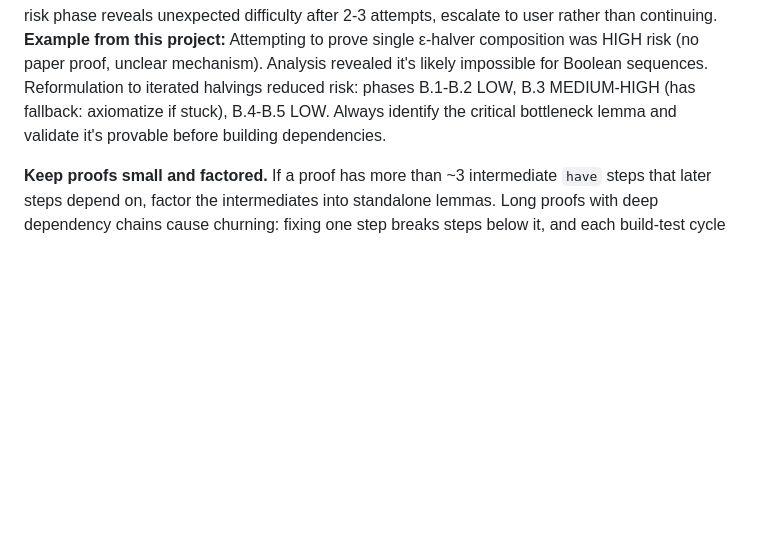
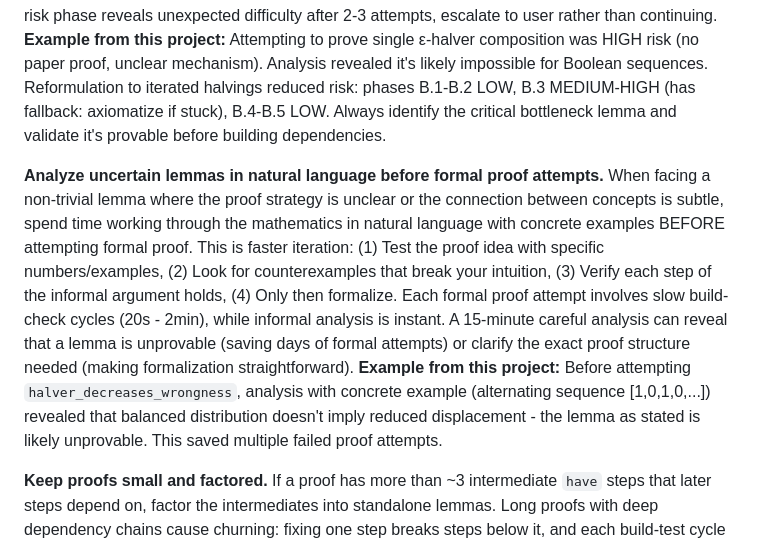
Before and after one commit to girving/aks, a Markdown page: CLAUDE.md, the part around the change. GitHub-like rendering; blank space fills up the shorter version.

Commit message:
Add lesson: analyze uncertain lemmas in natural language first
Before formal proof attempts on non-trivial lemmas, work through the
mathematics informally with concrete examples. This catches unprovable
lemmas and clarifies proof structure, saving expensive formal iteration.

Example: Analysis of halver_decreases_wrongness with alternating sequence
revealed the lemma is likely unprovable - balanced distribution ≠ reduced
displacement for Boolean sequences.

```diff
--- a/CLAUDE.md
+++ b/CLAUDE.md
@@ -189,6 +189,8 @@ Before attempting a `sorry`, estimate the probability of proving it directly (e.
 
 **Assess proof risk before significant work.** For non-trivial theorems (especially those requiring new techniques or connecting disparate concepts), explicitly assess risk before implementation. Break into phases with risk levels: LOW (definition, direct proof from definitions), MEDIUM (standard argument with uncertainty about details), HIGH (novel connection, unclear if approach works). Identify the highest-risk phase and consider alternatives upfront. Document the risk assessment and fallback plans (axiomatize, defer, reformulate) before starting. Track risk as you work: if a MEDIUM risk phase reveals unexpected difficulty after 2-3 attempts, escalate to user rather than continuing. **Example from this project:** Attempting to prove single ε-halver composition was HIGH risk (no paper proof, unclear mechanism). Analysis revealed it's likely impossible for Boolean sequences. Reformulation to iterated halvings reduced risk: phases B.1-B.2 LOW, B.3 MEDIUM-HIGH (has fallback: axiomatize if stuck), B.4-B.5 LOW. Always identify the critical bottleneck lemma and validate it's provable before building dependencies.
 
+**Analyze uncertain lemmas in natural language before formal proof attempts.** When facing a non-trivial lemma where the proof strategy is unclear or the connection between concepts is subtle, spend time working through the mathematics in natural language with concrete examples BEFORE attempting formal proof. This is faster iteration: (1) Test the proof idea with specific numbers/examples, (2) Look for counterexamples that break your intuition, (3) Verify each step of the informal argument holds, (4) Only then formalize. Each formal proof attempt involves slow build-check cycles (20s - 2min), while informal analysis is instant. A 15-minute careful analysis can reveal that a lemma is unprovable (saving days of formal attempts) or clarify the exact proof structure needed (making formalization straightforward). **Example from this project:** Before attempting `halver_decreases_wrongness`, analysis with concrete example (alternating sequence [1,0,1,0,...]) revealed that balanced distribution doesn't imply reduced displacement - the lemma as stated is likely unprovable. This saved multiple failed proof attempts.
+
 **Keep proofs small and factored.** If a proof has more than ~3 intermediate `have` steps that later steps depend on, factor the intermediates into standalone lemmas. Long proofs with deep dependency chains cause churning: fixing one step breaks steps below it, and each build-test cycle is expensive. Each lemma should have a small, independently testable interface. Concretely: if you're building `C` from `B` from `A` all inside one proof, extract `A` and `B` as lemmas so you can iterate on each in isolation.
 
 **Prefer point-free (abstract) formulations over coordinate-based ones.** Proofs about linear algebra, spectral theory, or similar can be dramatically cleaner when stated in terms of operator identities (e.g., `(M-P)² = M²-P` from `MP = P`) rather than entry-wise coordinate calculations (e.g., sorted eigenvalue multiset matching). Before diving into a coordinate proof, ask whether there's an abstract reformulation — a projection, an operator norm, a functional calculus — that makes the key identity fall out algebraically. The payoff compounds: abstract identities compose cleanly, while coordinate proofs each require their own index bookkeeping. **Exception:** when there's a single canonical basis and the proof is naturally a finite computation (e.g., `adjMatrix_row_sum`), coordinates are fine.
```
